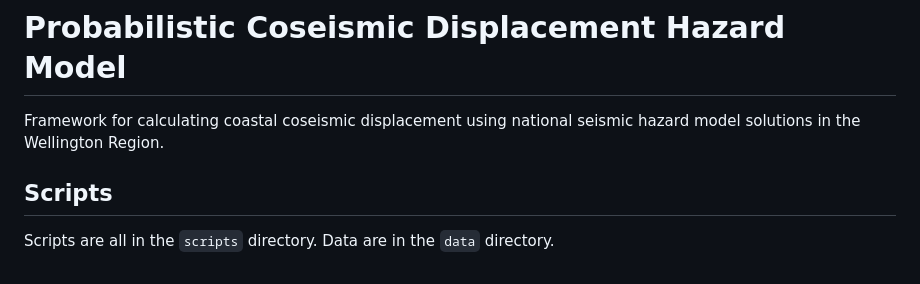
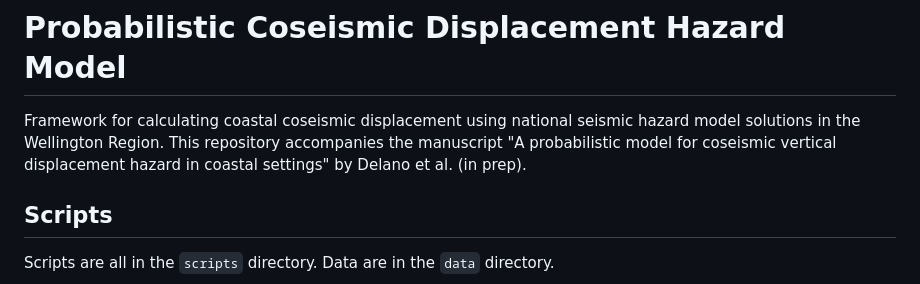
Before and after one commit to jedelano/Probabilistic_Coseismic_Displacement_Hazard_Model, a Markdown page: README.md, the part around the change. Rendered like a GitHub page.

Commit message:
Update README.md
Update readme

```diff
--- a/README.md
+++ b/README.md
@@ -1,6 +1,7 @@
 # Probabilistic Coseismic Displacement Hazard Model
 Framework for calculating coastal coseismic displacement using national seismic hazard model solutions
-in the Wellington Region.
+in the Wellington Region. This repository accompanies the manuscript "A probabilistic model for coseismic vertical
+displacement hazard in coastal settings" by Delano et al. (in prep).
 
 ## Scripts
 Scripts are all in the `scripts` directory.
```
